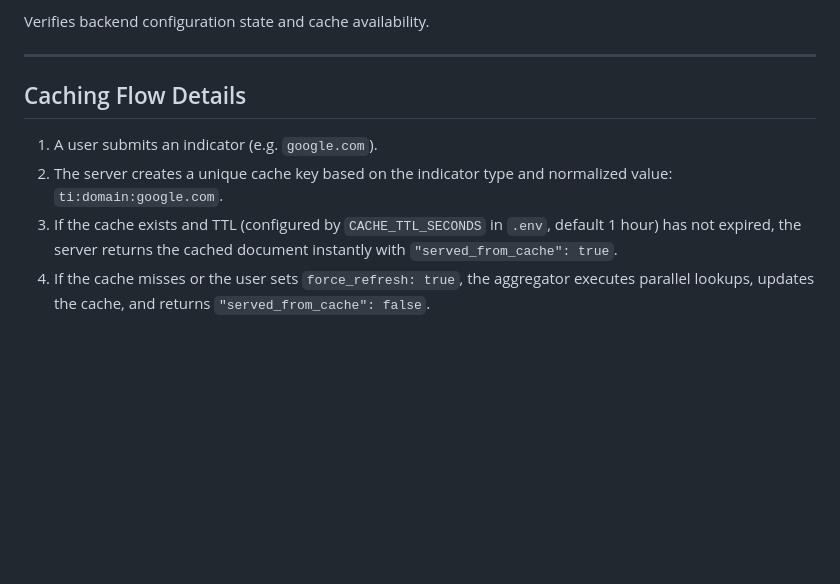
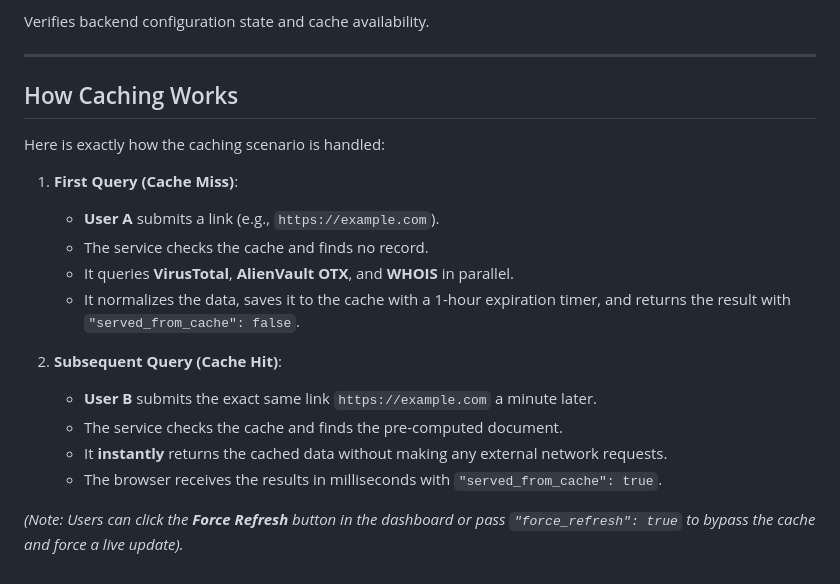
Before and after one commit to iftikar0016/Threat_Intelligence, a Markdown page: README.md, the part around the change. Rendered like a GitHub page; blank space fills up the shorter version.

Commit message:
docs: add plain English caching workflow explanation

```diff
--- a/README.md
+++ b/README.md
@@ -105,9 +105,20 @@ Verifies backend configuration state and cache availability.
 
 ---
 
-## Caching Flow Details
+## How Caching Works
 
-1. A user submits an indicator (e.g. `google.com`).
-2. The server creates a unique cache key based on the indicator type and normalized value: `ti:domain:google.com`.
-3. If the cache exists and TTL (configured by `CACHE_TTL_SECONDS` in `.env`, default 1 hour) has not expired, the server returns the cached document instantly with `"served_from_cache": true`.
-4. If the cache misses or the user sets `force_refresh: true`, the aggregator executes parallel lookups, updates the cache, and returns `"served_from_cache": false`.
+Here is exactly how the caching scenario is handled:
+
+1. **First Query (Cache Miss)**:
+   * **User A** submits a link (e.g., `https://example.com`).
+   * The service checks the cache and finds no record.
+   * It queries **VirusTotal**, **AlienVault OTX**, and **WHOIS** in parallel.
+   * It normalizes the data, saves it to the cache with a 1-hour expiration timer, and returns the result with `"served_from_cache": false`.
+
+2. **Subsequent Query (Cache Hit)**:
+   * **User B** submits the exact same link `https://example.com` a minute later.
+   * The service checks the cache and finds the pre-computed document.
+   * It **instantly** returns the cached data without making any external network requests.
+   * The browser receives the results in milliseconds with `"served_from_cache": true`.
+
+*(Note: Users can click the **Force Refresh** button in the dashboard or pass `"force_refresh": true` to bypass the cache and force a live update).*
```
